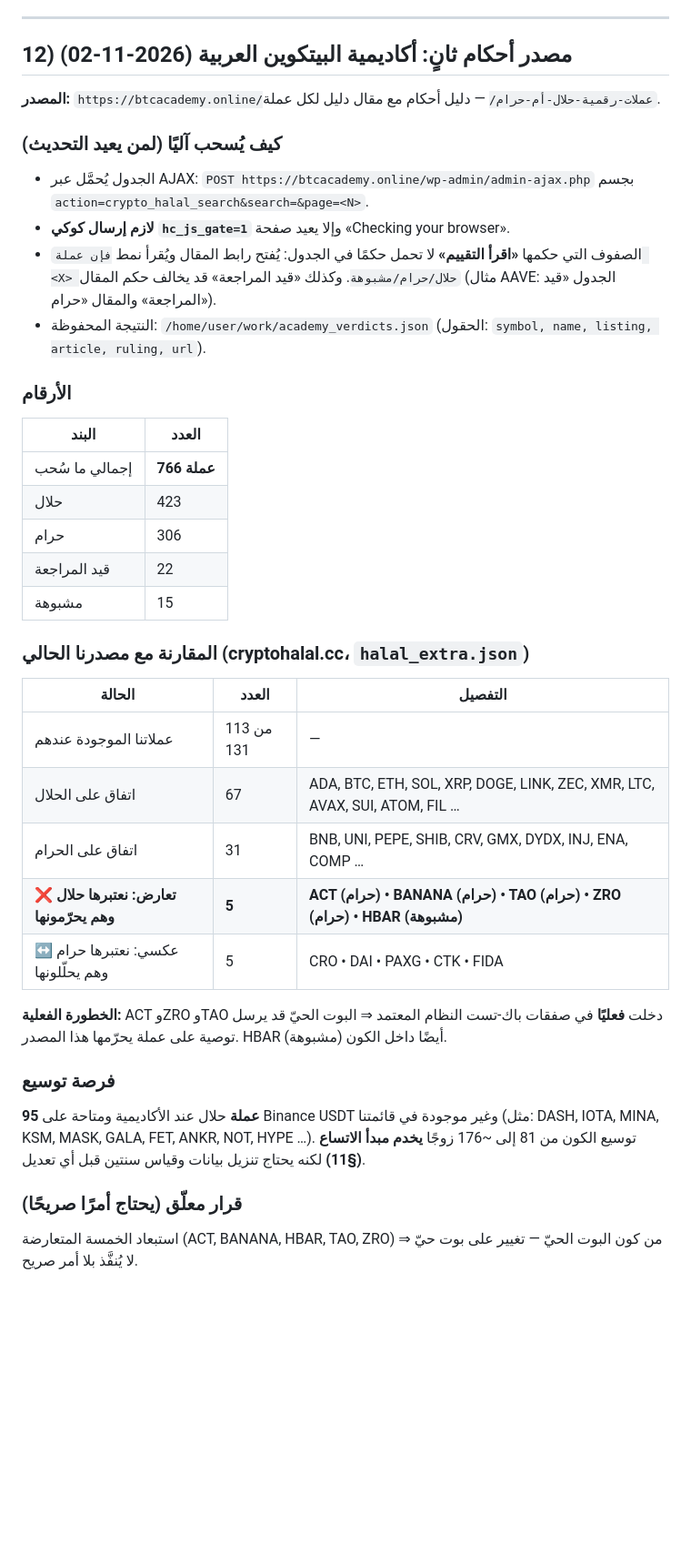
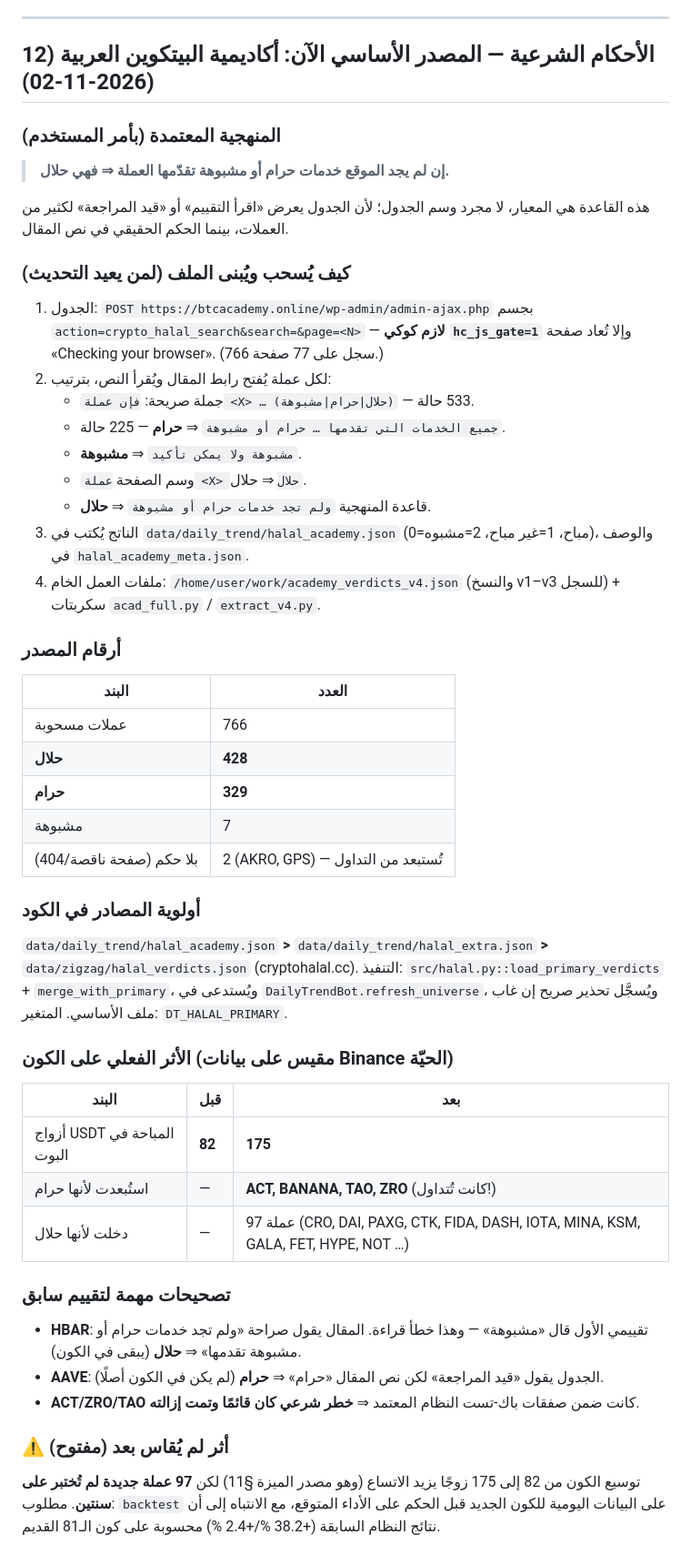
Before and after one commit to turky4500/binance-spot-usdt-signal-bot, a Markdown page: handoff.md, the part around the change. Shown at 91% size. Drawn GitHub-style; blank space fills up the shorter version.

Commit message:
docs(handoff): قسم الأحكام محدَّث — المنهجية (لا خدمات محرمة ⇒ حلال) والأثر على الكون (82 ← 175)

```diff
--- a/handoff.md
+++ b/handoff.md
@@ -257,38 +257,48 @@ curl -X POST -H "Authorization: Bearer <PAT>" -H "Accept: application/vnd.github
 
 ---
 
-## 12) مصدر أحكام ثانٍ: أكاديمية البيتكوين العربية (2026-11-02)
+## 12) الأحكام الشرعية — **المصدر الأساسي الآن: أكاديمية البيتكوين العربية** (2026-11-02)
 
-**المصدر:** `https://btcacademy.online/عملات-رقمية-حلال-أم-حرام/` — دليل أحكام مع مقال دليل لكل عملة.
+### المنهجية المعتمدة (بأمر المستخدم)
+> **إن لم يجد الموقع خدمات حرام أو مشبوهة تقدّمها العملة ⇒ فهي حلال.**
 
-### كيف يُسحب آليًا (لمن يعيد التحديث)
-- الجدول يُحمَّل عبر AJAX: `POST https://btcacademy.online/wp-admin/admin-ajax.php` بجسم `action=crypto_halal_search&search=&page=<N>`.
-- **لازم إرسال كوكي `hc_js_gate=1`** وإلا يعيد صفحة «Checking your browser».
-- الصفوف التي حكمها **«اقرأ التقييم»** لا تحمل حكمًا في الجدول: يُفتح رابط المقال ويُقرأ نمط `فإن عملة <X> حلال/حرام/مشبوهة`. وكذلك «قيد المراجعة» قد يخالف حكم المقال (مثال AAVE: الجدول «قيد المراجعة» والمقال «حرام»).
-- النتيجة المحفوظة: `/home/user/work/academy_verdicts.json` (الحقول: `symbol, name, listing, article, ruling, url`).
+هذه القاعدة هي المعيار، لا مجرد وسم الجدول؛ لأن الجدول يعرض «اقرأ التقييم» أو «قيد المراجعة» لكثير من العملات، بينما الحكم الحقيقي في نص المقال.
 
-### الأرقام
+### كيف يُسحب ويُبنى الملف (لمن يعيد التحديث)
+1. الجدول: `POST https://btcacademy.online/wp-admin/admin-ajax.php` بجسم `action=crypto_halal_search&search=&page=<N>` — **لازم كوكي `hc_js_gate=1`** وإلا تُعاد صفحة «Checking your browser». (766 سجل على 77 صفحة.)
+2. لكل عملة يُفتح رابط المقال ويُقرأ النص، بترتيب:
+   - جملة صريحة: `فإن عملة <X> … (حلال|حرام|مشبوهة)` — 533 حالة.
+   - `جميع الخدمات التي تقدمها … حرام أو مشبوهة` ⇒ **حرام** — 225 حالة.
+   - `مشبوهة ولا يمكن تأكيد` ⇒ **مشبوهة**.
+   - وسم الصفحة `عملة <X> حلال` ⇒ حلال.
+   - قاعدة المنهجية `ولم تجد خدمات حرام أو مشبوهة` ⇒ **حلال**.
+3. الناتج يُكتب في `data/daily_trend/halal_academy.json` (0=مباح، 1=غير مباح، 2=مشبوه)، والوصف في `halal_academy_meta.json`.
+4. ملفات العمل الخام: `/home/user/work/academy_verdicts_v4.json` (والنسخ v1–v3 للسجل) + سكربتات `acad_full.py` / `extract_v4.py`.
+
+### أرقام المصدر
 | البند | العدد |
 |---|---|
-| إجمالي ما سُحب | **766 عملة** |
-| حلال | 423 |
-| حرام | 306 |
-| قيد المراجعة | 22 |
-| مشبوهة | 15 |
+| عملات مسحوبة | 766 |
+| **حلال** | **428** |
+| **حرام** | **329** |
+| مشبوهة | 7 |
+| بلا حكم (صفحة ناقصة/404) | 2 (AKRO, GPS) — تُستبعد من التداول |
 
-### المقارنة مع مصدرنا الحالي (cryptohalal.cc، `halal_extra.json`)
-| الحالة | العدد | التفصيل |
+### أولوية المصادر في الكود
+`data/daily_trend/halal_academy.json` **>** `data/daily_trend/halal_extra.json` **>** `data/zigzag/halal_verdicts.json` (cryptohalal.cc).
+التنفيذ: `src/halal.py::load_primary_verdicts` + `merge_with_primary`، ويُستدعى في `DailyTrendBot.refresh_universe`، ويُسجَّل تحذير صريح إن غاب ملف الأساسي. المتغير: `DT_HALAL_PRIMARY`.
+
+### الأثر الفعلي على الكون (مقيس على بيانات Binance الحيّة)
+| البند | قبل | بعد |
 |---|---|---|
-| عملاتنا الموجودة عندهم | 113 من 131 | — |
-| اتفاق على الحلال | 67 | ADA, BTC, ETH, SOL, XRP, DOGE, LINK, ZEC, XMR, LTC, AVAX, SUI, ATOM, FIL … |
-| اتفاق على الحرام | 31 | BNB, UNI, PEPE, SHIB, CRV, GMX, DYDX, INJ, ENA, COMP … |
-| **❌ تعارض: نعتبرها حلال وهم يحرّمونها** | **5** | **ACT (حرام) • BANANA (حرام) • TAO (حرام) • ZRO (حرام) • HBAR (مشبوهة)** |
-| ↔️ عكسي: نعتبرها حرام وهم يحلّلونها | 5 | CRO • DAI • PAXG • CTK • FIDA |
+| أزواج USDT المباحة في البوت | **82** | **175** |
+| استُبعدت لأنها حرام | — | **ACT, BANANA, TAO, ZRO** (كانت تُتداول!) |
+| دخلت لأنها حلال | — | 97 عملة (CRO, DAI, PAXG, CTK, FIDA, DASH, IOTA, MINA, KSM, GALA, FET, HYPE, NOT …) |
 
-**الخطورة الفعلية:** ACT وZRO وTAO دخلت **فعليًا** في صفقات باك-تست النظام المعتمد ⇒ البوت الحيّ قد يرسل توصية على عملة يحرّمها هذا المصدر. HBAR أيضًا داخل الكون (مشبوهة).
+### تصحيحات مهمة لتقييم سابق
+- **HBAR**: تقييمي الأول قال «مشبوهة» — وهذا خطأ قراءة. المقال يقول صراحة «ولم تجد خدمات حرام أو مشبوهة تقدمها» ⇒ **حلال** (يبقى في الكون).
+- **AAVE**: الجدول يقول «قيد المراجعة» لكن نص المقال «حرام» ⇒ **حرام** (لم يكن في الكون أصلًا).
+- **ACT/ZRO/TAO** كانت ضمن صفقات باك-تست النظام المعتمد ⇒ **خطر شرعي كان قائمًا وتمت إزالته**.
 
-### فرصة توسيع
-**95 عملة** حلال عند الأكاديمية ومتاحة على Binance USDT وغير موجودة في قائمتنا (مثل: DASH, IOTA, MINA, KSM, MASK, GALA, FET, ANKR, NOT, HYPE …). توسيع الكون من 81 إلى ~176 زوجًا **يخدم مبدأ الاتساع (§11)** لكنه يحتاج تنزيل بيانات وقياس سنتين قبل أي تعديل.
-
-### قرار معلّق (يحتاج أمرًا صريحًا)
-استبعاد الخمسة المتعارضة (ACT, BANANA, HBAR, TAO, ZRO) من كون البوت الحيّ — تغيير على بوت حيّ ⇒ لا يُنفَّذ بلا أمر صريح.
+### ⚠️ أثر لم يُقاس بعد (مفتوح)
+توسيع الكون من 82 إلى 175 زوجًا يزيد الاتساع (وهو مصدر الميزة §11) لكن **97 عملة جديدة لم تُختبر على سنتين**. مطلوب: `backtest` على البيانات اليومية للكون الجديد قبل الحكم على الأداء المتوقع، مع الانتباه إلى أن نتائج النظام السابقة (+38.2 %/+2.4 %) محسوبة على كون الـ81 القديم.
```
